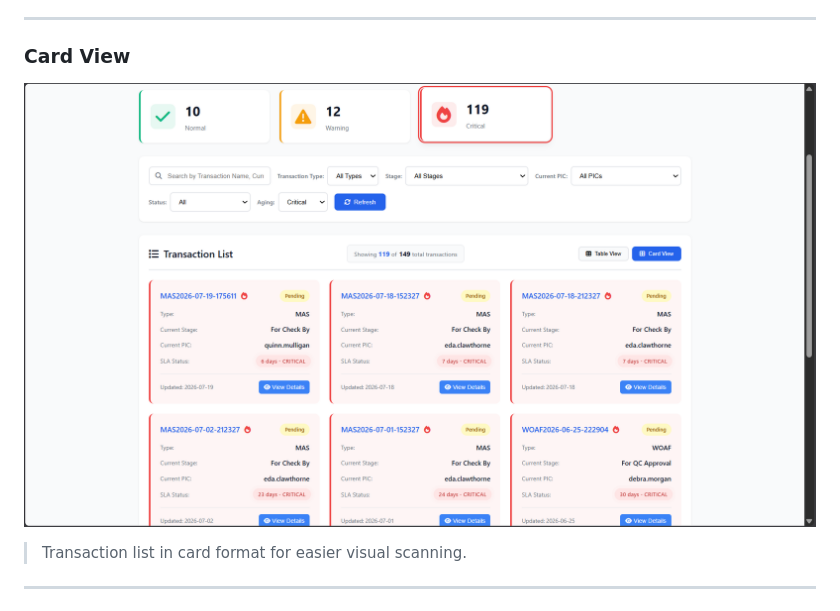
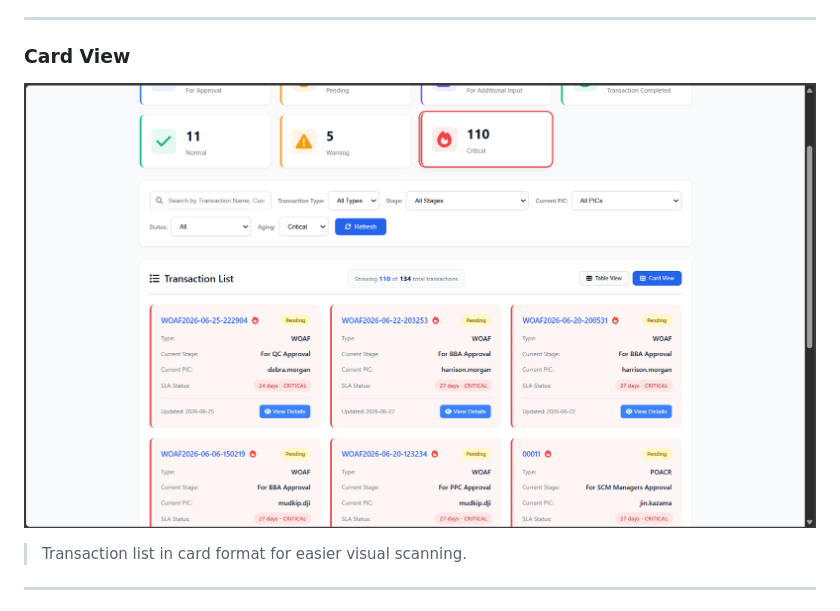
Before and after one commit to ElazarusNicoy/scm-monitoring-system, a Markdown page: README.md, the part around the change. Rendered like a GitHub page.

Commit message:
DOCS: Update Card View screenshot to reflect critical aging filter

```diff
--- a/README.md
+++ b/README.md
@@ -24,7 +24,7 @@ Monitor all transactions with comprehensive filtering, search, and real-time upd
 ---
 
 ### Card View
-![Card View](docs/screenshots/card-view-pending-filter.png)
+![Card View](docs/screenshots/card-view-critical-aging-filter.png)
 > Transaction list in card format for easier visual scanning.
 
 ---
```
